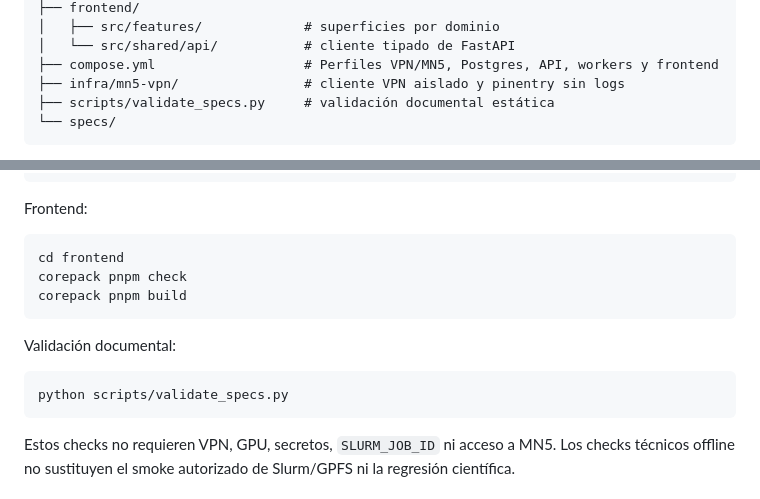
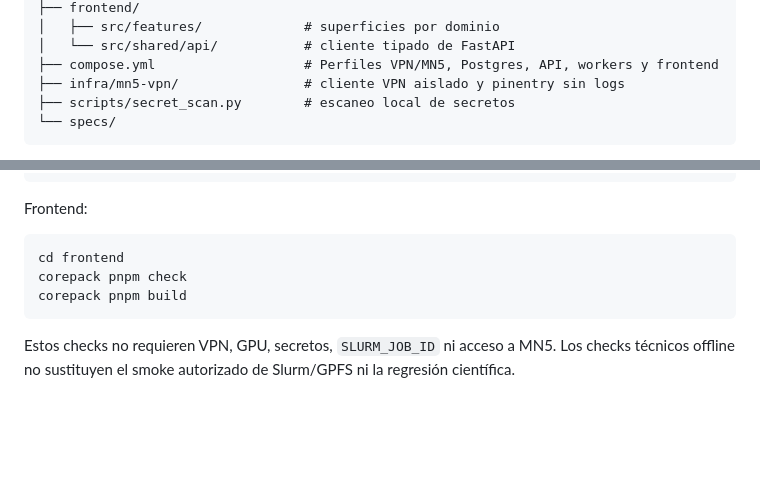
Before and after one commit to Cruz1122/residue-annotation-platform, a Markdown page: README.md, 2 parts joined by grey strips. Rendered like a GitHub page; blank space fills up the shorter version.

Commit message:
docs: remove uncommitted validator dependency

````diff
--- a/README.md
+++ b/README.md
@@ -26,7 +26,7 @@ residue-annotation-platform/
 │   └── src/shared/api/           # cliente tipado de FastAPI
 ├── compose.yml                   # Perfiles VPN/MN5, Postgres, API, workers y frontend
 ├── infra/mn5-vpn/                # cliente VPN aislado y pinentry sin logs
-├── scripts/validate_specs.py     # validación documental estática
+├── scripts/secret_scan.py        # escaneo local de secretos
 └── specs/
 ```
 
@@ -196,12 +196,6 @@ corepack pnpm check
 corepack pnpm build
 ```
 
-Validación documental:
-
-```bash
-python scripts/validate_specs.py
-```
-
 Estos checks no requieren VPN, GPU, secretos, `SLURM_JOB_ID` ni acceso a MN5. Los checks técnicos offline no sustituyen el smoke autorizado de Slurm/GPFS ni la regresión científica.
 
 ## Configuración y seguridad
````
